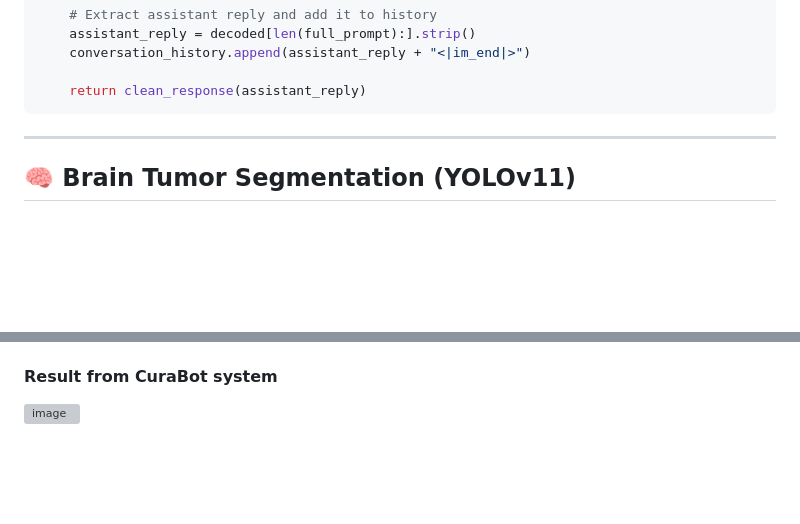
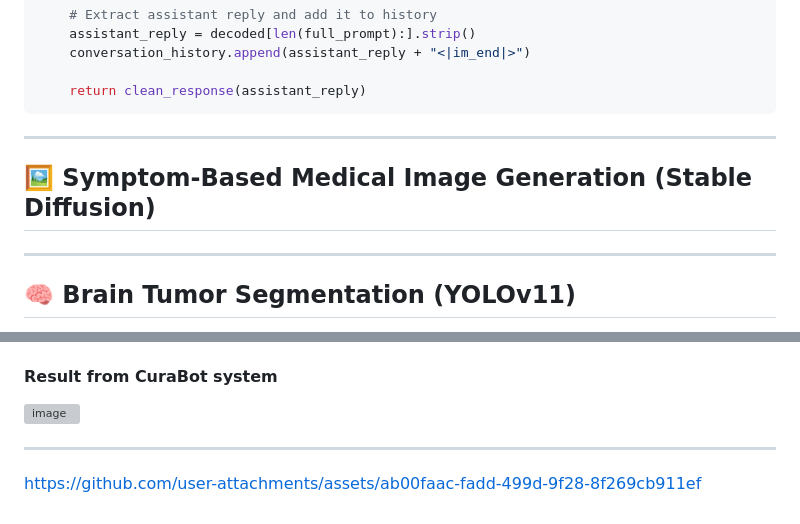
Before and after one commit to elnemr19/CuraBot, a Markdown page: README.md, 2 parts joined by grey strips. Drawn GitHub-style; blank space fills up the shorter version; grey boxes are pictures that could not be loaded.

````diff
--- a/README.md
+++ b/README.md
@@ -317,6 +317,13 @@ def generate_response(instruction, input_text=""):
 
     return clean_response(assistant_reply)
 ```
+----
+## 🖼️ Symptom-Based Medical Image Generation (Stable Diffusion)
+
+
+
+
+
 
 ----
 
@@ -341,3 +348,11 @@ Training outputs, including accuracy/loss curves and segmentation results, are s
 #### Result from **CuraBot system**
 
 ![image](https://github.com/user-attachments/assets/0bbe91ff-bd4b-47f4-a564-029f45cbc07f)
+
+
+----
+
+
+
+
+https://github.com/user-attachments/assets/ab00faac-fadd-499d-9f28-8f269cb911ef
````
